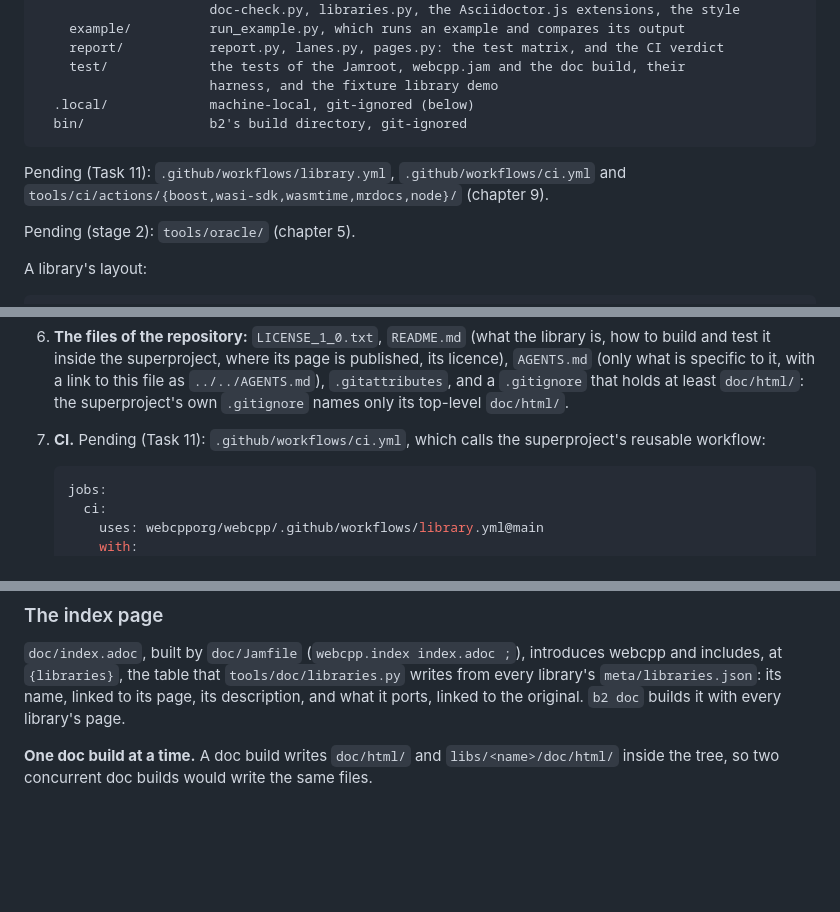
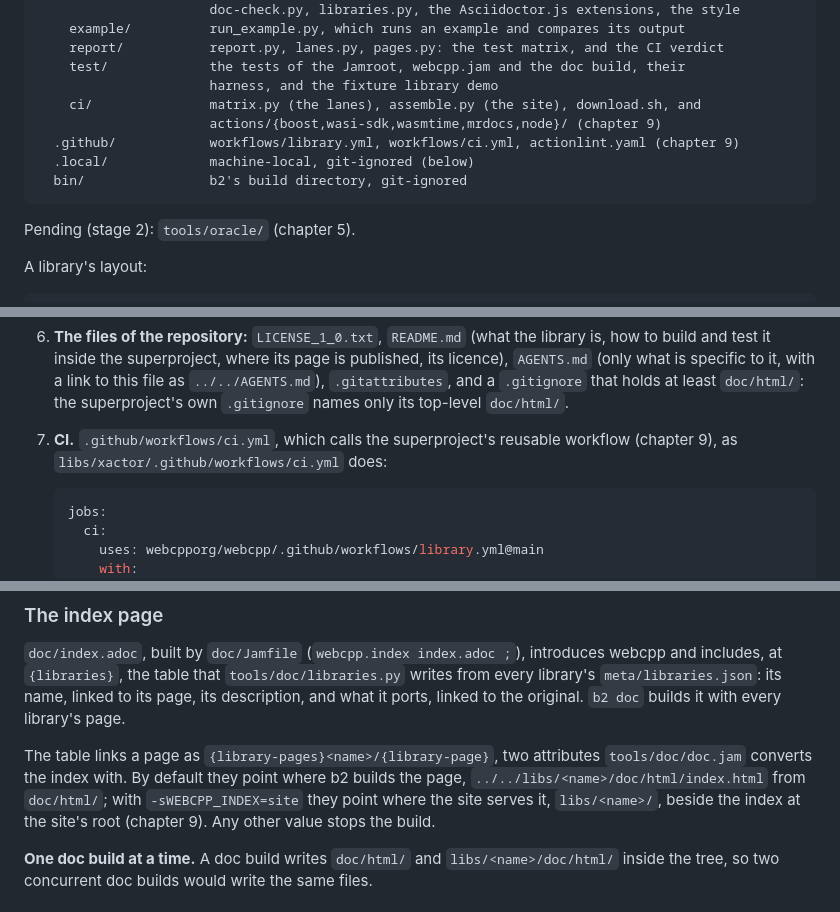
Before and after one commit to markgrok/webcpp, a Markdown page: AGENTS.md, 3 parts joined by grey strips. GitHub-like rendering; blank space fills up the shorter version.

````diff
--- a/AGENTS.md
+++ b/AGENTS.md
@@ -83,12 +81,12 @@ webcpp/
     report/           report.py, lanes.py, pages.py: the test matrix, and the CI verdict
     test/             the tests of the Jamroot, webcpp.jam and the doc build, their
                       harness, and the fixture library demo
+    ci/               matrix.py (the lanes), assemble.py (the site), download.sh, and
+                      actions/{boost,wasi-sdk,wasmtime,mrdocs,node}/ (chapter 9)
+  .github/            workflows/library.yml, workflows/ci.yml, actionlint.yaml (chapter 9)
   .local/             machine-local, git-ignored (below)
   bin/                b2's build directory, git-ignored
 ```
-
-Pending (Task 11): `.github/workflows/library.yml`, `.github/workflows/ci.yml`
-and `tools/ci/actions/{boost,wasi-sdk,wasmtime,mrdocs,node}/` (chapter 9).
 
 Pending (stage 2): `tools/oracle/` (chapter 5).
 
@@ -262,8 +267,9 @@ owner's:
    with a link to this file as `../../AGENTS.md`), `.gitattributes`, and a
    `.gitignore` that holds at least `doc/html/`: the superproject's own
    `.gitignore` names only its top-level `doc/html/`.
-7. **CI.** Pending (Task 11): `.github/workflows/ci.yml`, which calls the
-   superproject's reusable workflow:
+7. **CI.** `.github/workflows/ci.yml`, which calls the superproject's
+   reusable workflow (chapter 9), as `libs/xactor/.github/workflows/ci.yml`
+   does:
 
    ```yaml
    jobs:
@@ -692,6 +698,13 @@ introduces webcpp and includes, at `{libraries}`, the table that
 its name, linked to its page, its description, and what it ports, linked to
 the original. `b2 doc` builds it with every library's page.
 
+The table links a page as `{library-pages}<name>/{library-page}`, two
+attributes `tools/doc/doc.jam` converts the index with. By default they point
+where b2 builds the page, `../../libs/<name>/doc/html/index.html` from
+`doc/html/`; with `-sWEBCPP_INDEX=site` they point where the site serves it,
+`libs/<name>/`, beside the index at the site's root (chapter 9). Any other
+value stops the build.
+
 **One doc build at a time.** A doc build writes `doc/html/` and
 `libs/<name>/doc/html/` inside the tree, so two concurrent doc builds would
 write the same files.
````
Also changed, not shown: other parts of AGENTS.md (+112 -47 lines).
